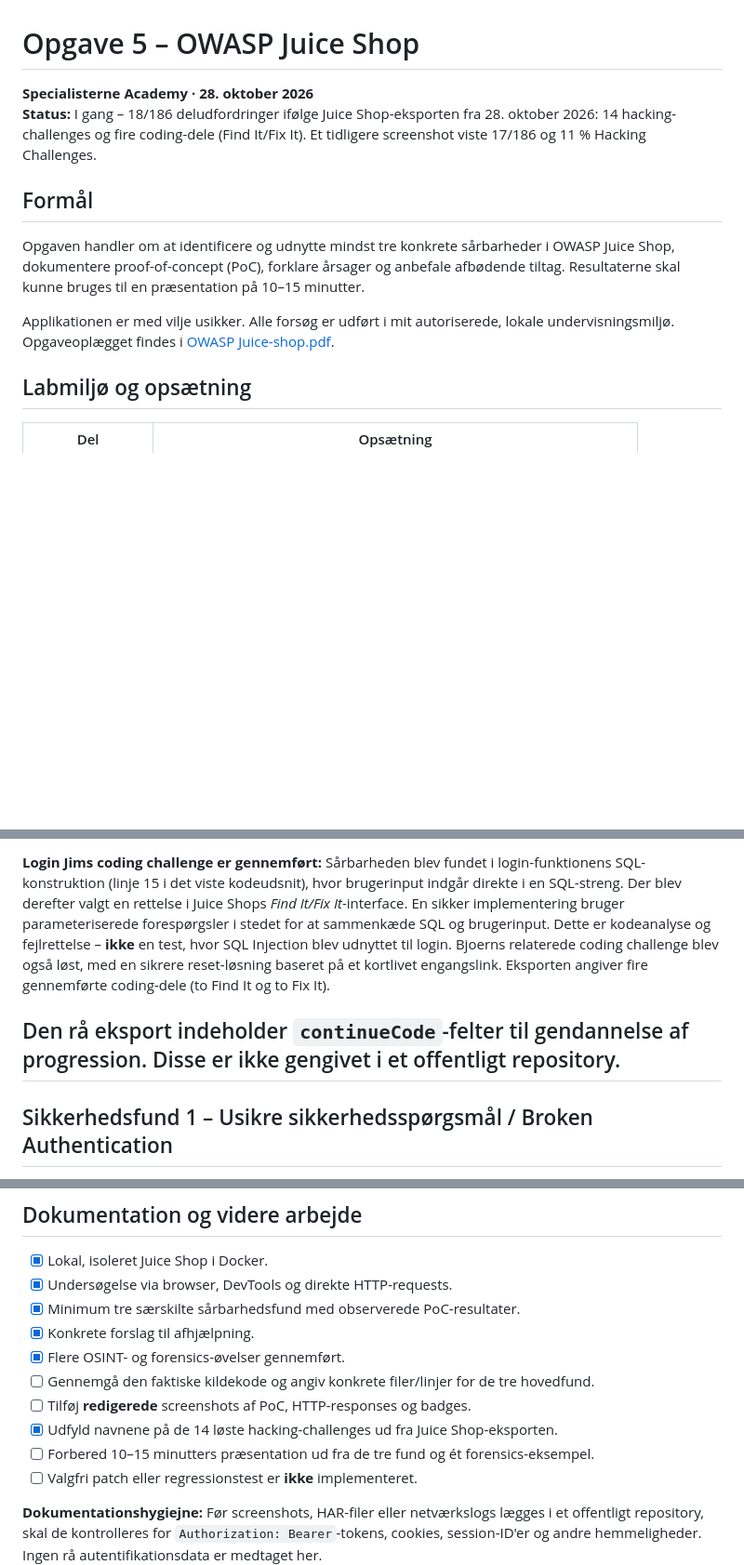
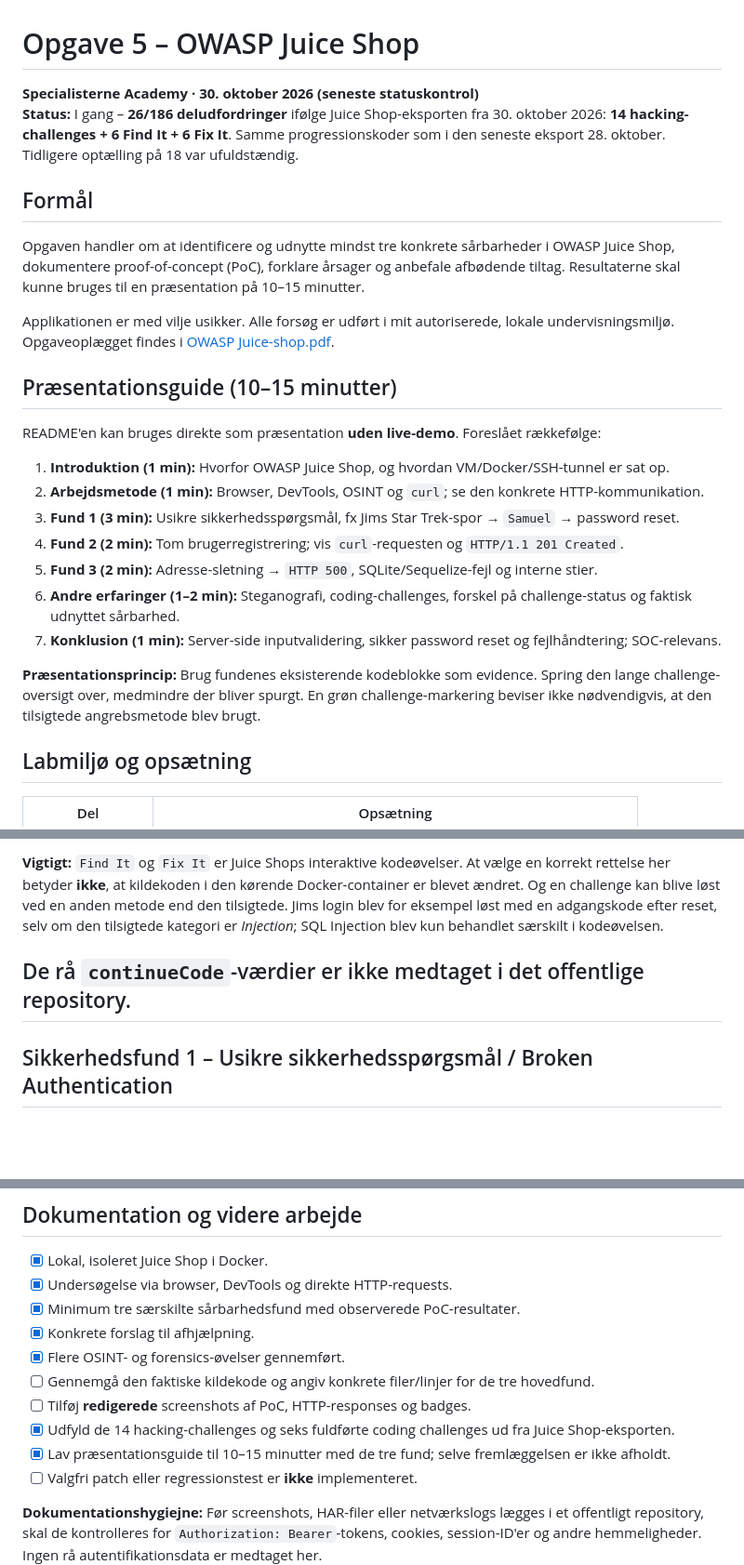
Before and after one commit to CorenDuchai/Opgaver, a Markdown page: Opgave 5/README.md, 3 parts joined by grey strips. Shown at 93% size. Rendered like a GitHub page; blank space fills up the shorter version.

```diff
--- a/Opgave 5/README.md
+++ b/Opgave 5/README.md
@@ -1,13 +1,27 @@
 # Opgave 5 – OWASP Juice Shop
 
-**Specialisterne Academy · 28. oktober 2026**
-**Status:** I gang – 18/186 deludfordringer ifølge Juice Shop-eksporten fra 28. oktober 2026: 14 hacking-challenges og fire coding-dele (Find It/Fix It). Et tidligere screenshot viste 17/186 og 11 % Hacking Challenges.
+**Specialisterne Academy · 30. oktober 2026 (seneste statuskontrol)**
+**Status:** I gang – **26/186 deludfordringer** ifølge Juice Shop-eksporten fra 30. oktober 2026: **14 hacking-challenges + 6 Find It + 6 Fix It**. Samme progressionskoder som i den seneste eksport 28. oktober. Tidligere optælling på 18 var ufuldstændig.
 
 ## Formål
 
 Opgaven handler om at identificere og udnytte mindst tre konkrete sårbarheder i OWASP Juice Shop, dokumentere proof-of-concept (PoC), forklare årsager og anbefale afbødende tiltag. Resultaterne skal kunne bruges til en præsentation på 10–15 minutter.
 
 Applikationen er med vilje usikker. Alle forsøg er udført i mit autoriserede, lokale undervisningsmiljø. Opgaveoplægget findes i [OWASP Juice-shop.pdf](./OWASP%20Juice-shop.pdf).
+
+## Præsentationsguide (10–15 minutter)
+
+README'en kan bruges direkte som præsentation **uden live-demo**. Foreslået rækkefølge:
+
+1. **Introduktion (1 min):** Hvorfor OWASP Juice Shop, og hvordan VM/Docker/SSH-tunnel er sat op.
+2. **Arbejdsmetode (1 min):** Browser, DevTools, OSINT og `curl`; se den konkrete HTTP-kommunikation.
+3. **Fund 1 (3 min):** Usikre sikkerhedsspørgsmål, fx Jims Star Trek-spor → `Samuel` → password reset.
+4. **Fund 2 (2 min):** Tom brugerregistrering; vis `curl`-requesten og `HTTP/1.1 201 Created`.
+5. **Fund 3 (2 min):** Adresse-sletning → `HTTP 500`, SQLite/Sequelize-fejl og interne stier.
+6. **Andre erfaringer (1–2 min):** Steganografi, coding-challenges, forskel på challenge-status og faktisk udnyttet sårbarhed.
+7. **Konklusion (1 min):** Server-side inputvalidering, sikker password reset og fejlhåndtering; SOC-relevans.
+
+**Præsentationsprincip:** Brug fundenes eksisterende kodeblokke som evidence. Spring den lange challenge-oversigt over, medmindre der bliver spurgt. En grøn challenge-markering beviser ikke nødvendigvis, at den tilsigtede angrebsmetode blev brugt.
 
 ## Labmiljø og opsætning
 
@@ -78,7 +101,7 @@ Juice Shop-eksporten `owasp_juice_shop-2026-10-28.json` indeholder kodede status
 
-**Login Jims coding challenge er gennemført:** Sårbarheden blev fundet i login-funktionens SQL-konstruktion (linje 15 i det viste kodeudsnit), hvor brugerinput indgår direkte i en SQL-streng. Der blev derefter valgt en rettelse i Juice Shops *Find It/Fix It*-interface. En sikker implementering bruger parameteriserede forespørgsler i stedet for at sammenkæde SQL og brugerinput. Dette er kodeanalyse og fejlrettelse – **ikke** en test, hvor SQL Injection blev udnyttet til login. Bjoerns relaterede coding challenge blev også løst, med en sikrere reset-løsning baseret på et kortlivet engangslink. Eksporten angiver fire gennemførte coding-dele (to Find It og to Fix It).
+**Vigtigt:** `Find It` og `Fix It` er Juice Shops interaktive kodeøvelser. At vælge en korrekt rettelse her betyder **ikke**, at kildekoden i den kørende Docker-container er blevet ændret. Og en challenge kan blive løst ved en anden metode end den tilsigtede. Jims login blev for eksempel løst med en adgangskode efter reset, selv om den tilsigtede kategori er *Injection*; SQL Injection blev kun behandlet særskilt i kodeøvelsen.
 
-Den rå eksport indeholder `continueCode`-felter til gendannelse af progression. Disse er ikke gengivet i et offentligt repository.
+De rå `continueCode`-værdier er ikke medtaget i det offentlige repository.
 ---
 
 ## Sikkerhedsfund 1 – Usikre sikkerhedsspørgsmål / Broken Authentication
@@ -311,8 +334,8 @@ Prioriteringen er en kvalitativ vurdering til undervisningsbrug, ikke en formel
 - [x] Flere OSINT- og forensics-øvelser gennemført.
 - [ ] Gennemgå den faktiske kildekode og angiv konkrete filer/linjer for de tre hovedfund.
 - [ ] Tilføj **redigerede** screenshots af PoC, HTTP-responses og badges.
-- [x] Udfyld navnene på de 14 løste hacking-challenges ud fra Juice Shop-eksporten.
-- [ ] Forbered 10–15 minutters præsentation ud fra de tre fund og ét forensics-eksempel.
+- [x] Udfyld de 14 hacking-challenges og seks fuldførte coding challenges ud fra Juice Shop-eksporten.
+- [x] Lav præsentationsguide til 10–15 minutter med de tre fund; selve fremlæggelsen er ikke afholdt.
 - [ ] Valgfri patch eller regressionstest er **ikke** implementeret.
 
 **Dokumentationshygiejne:** Før screenshots, HAR-filer eller netværkslogs lægges i et offentligt repository, skal de kontrolleres for `Authorization: Bearer`-tokens, cookies, session-ID'er og andre hemmeligheder. Ingen rå autentifikationsdata er medtaget her.
```
Also changed, not shown: other parts of Opgave 5/README.md (+19 -10 lines).
